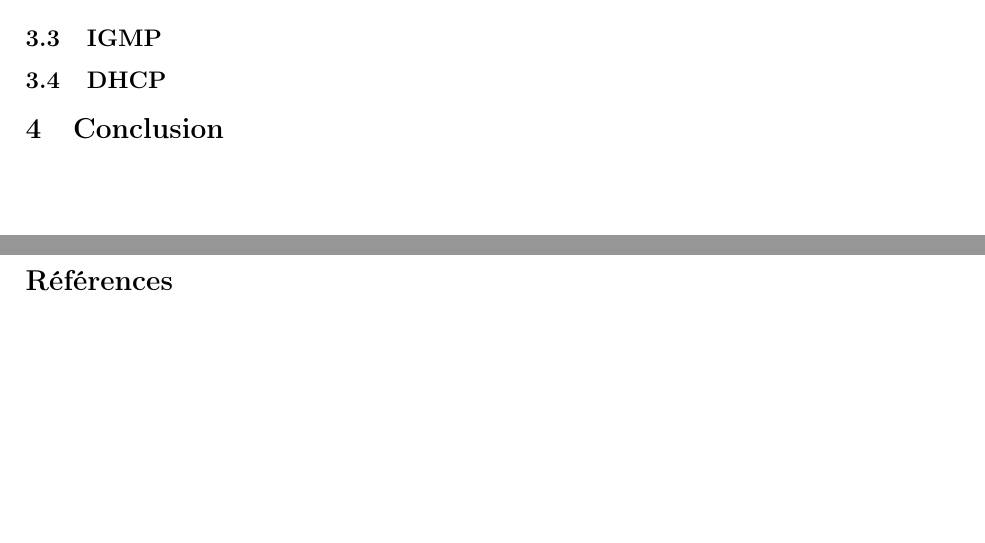
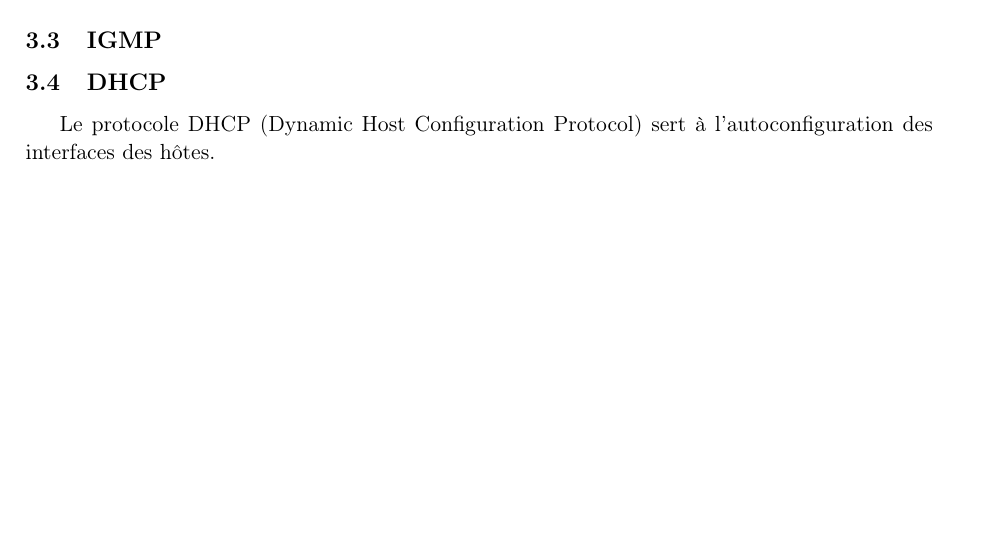
Before and after one commit to werew/Rapport-IPv4, a LaTeX document (rapport.tex): two parts of pages 7 and 9 of 9 before the commit and part of page 7 of 9 after it, the two joined at a grey line, cut so that both start at the same text, the shorter picture padded with empty space. Compiled offline with pdfLaTeX.

Commit message:
Introduction DHCP

```diff
--- a/rapport.tex
+++ b/rapport.tex
@@ -305,7 +305,7 @@ Les champs Identifier et Sequence Number aide l'émetteur de l'echo request à a
 //TODO(qui a t-il dans data?)
 \subsection{IGMP}
 \subsection{DHCP}
-
+Le protocole DHCP (Dynamic Host Configuration Protocol) sert à l'autoconfiguration des interfaces des hôtes.
 
 
 
```
